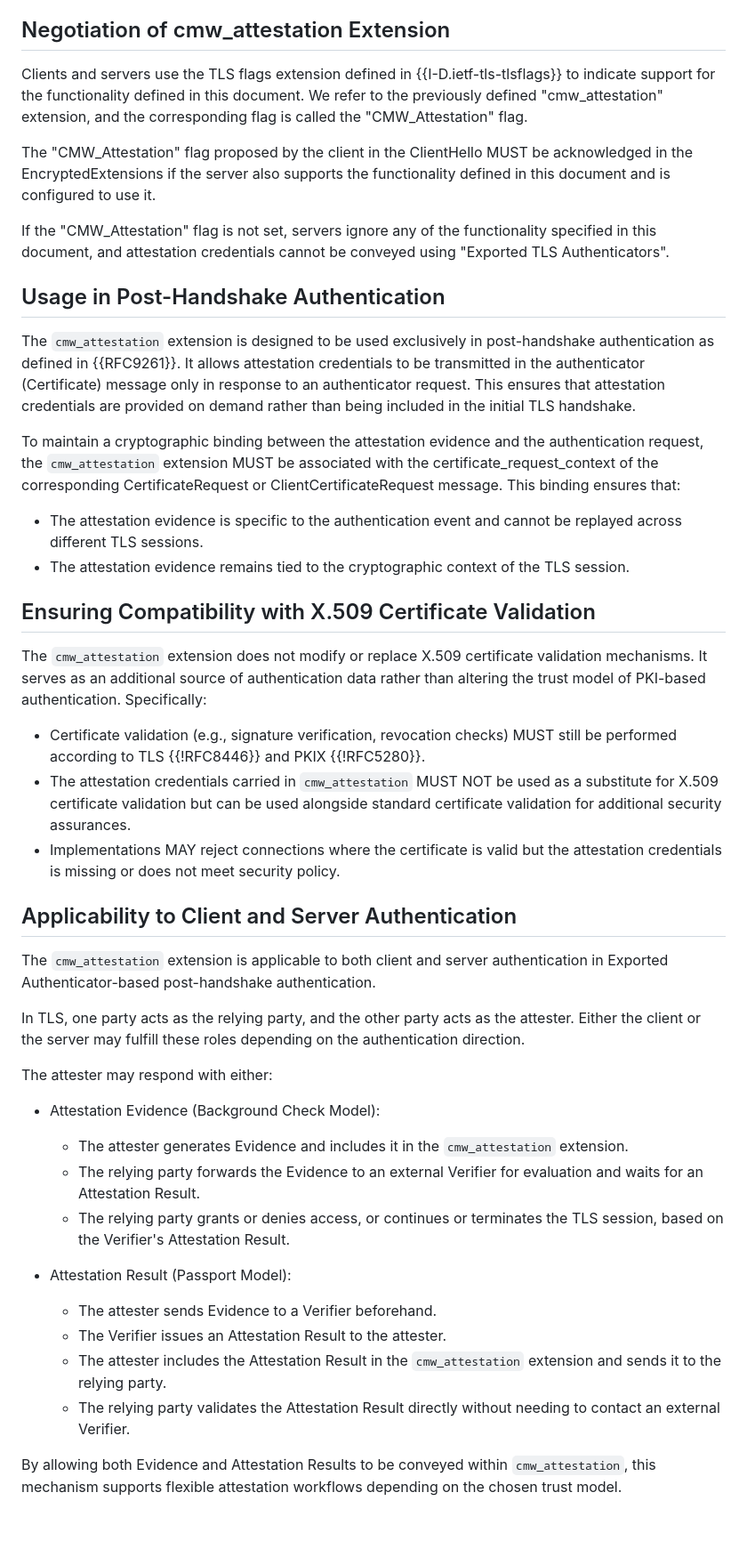
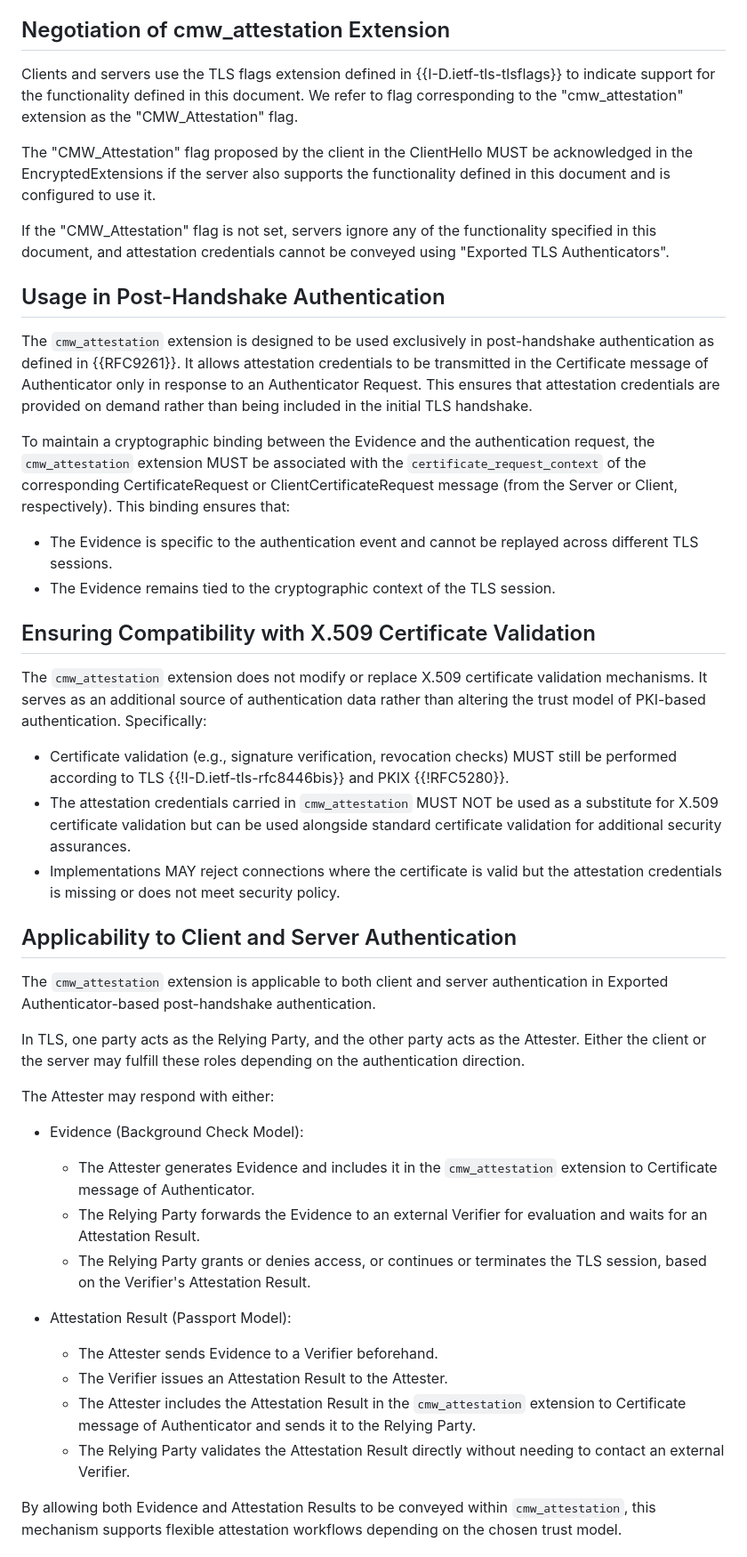
Before and after one commit to tls-attestation/exported-attestation, a Markdown page: draft-fossati-tls-exported-attestation.md, the part around one of its changes. Shown at 89% size. GitHub-like rendering; blank space fills up the shorter version.

Commit message:
CMW Extension and terminology
- Terminology and Capitalization of terms
- CMW applies only to Certificate message of Authenticator

```diff
--- a/draft-fossati-tls-exported-attestation.md
+++ b/draft-fossati-tls-exported-attestation.md
@@ -130,8 +131,7 @@ This approach eliminates the need for real-time certificate issuance from a Cert
 
 ## Negotiation of cmw_attestation Extension
 
-Clients and servers use the TLS flags extension defined in {{I-D.ietf-tls-tlsflags}} to indicate support for the functionality defined in this document. We refer to the previously defined "cmw_attestation" extension,
-and the corresponding flag is called the "CMW_Attestation" flag.
+Clients and servers use the TLS flags extension defined in {{I-D.ietf-tls-tlsflags}} to indicate support for the functionality defined in this document. We refer to flag corresponding to the "cmw_attestation" extension as the "CMW_Attestation" flag.
 
 The "CMW_Attestation" flag proposed by the client in the ClientHello MUST be acknowledged in the EncryptedExtensions if the server also  supports the functionality defined in this document and is configured to use it.
 
@@ -139,18 +139,18 @@ If the "CMW_Attestation" flag is not set, servers ignore any of the functionalit
 
 ## Usage in Post-Handshake Authentication
 
-The `cmw_attestation` extension is designed to be used exclusively in post-handshake authentication as defined in {{RFC9261}}. It allows attestation credentials to be transmitted in the authenticator (Certificate) message only in response to an authenticator request. This ensures that attestation credentials are provided on demand rather than being included in the initial TLS handshake.
+The `cmw_attestation` extension is designed to be used exclusively in post-handshake authentication as defined in {{RFC9261}}. It allows attestation credentials to be transmitted in the Certificate message of Authenticator only in response to an Authenticator Request. This ensures that attestation credentials are provided on demand rather than being included in the initial TLS handshake.
 
-To maintain a cryptographic binding between the attestation evidence and the authentication request, the `cmw_attestation` extension MUST be associated with the certificate_request_context of the corresponding CertificateRequest or ClientCertificateRequest message. This binding ensures that:
+To maintain a cryptographic binding between the Evidence and the authentication request, the `cmw_attestation` extension MUST be associated with the `certificate_request_context` of the corresponding CertificateRequest or ClientCertificateRequest message (from the Server or Client, respectively). This binding ensures that:
 
-- The attestation evidence is specific to the authentication event and cannot be replayed across different TLS sessions.
-- The attestation evidence remains tied to the cryptographic context of the TLS session.
+- The Evidence is specific to the authentication event and cannot be replayed across different TLS sessions.
+- The Evidence remains tied to the cryptographic context of the TLS session.
 
 ## Ensuring Compatibility with X.509 Certificate Validation
 
 The `cmw_attestation` extension does not modify or replace X.509 certificate validation mechanisms. It serves as an additional source of authentication data rather than altering the trust model of PKI-based authentication. Specifically:
 
-- Certificate validation (e.g., signature verification, revocation checks) MUST still be performed according to TLS {{!RFC8446}} and PKIX {{!RFC5280}}.
+- Certificate validation (e.g., signature verification, revocation checks) MUST still be performed according to TLS {{!I-D.ietf-tls-rfc8446bis}} and PKIX {{!RFC5280}}.
 - The attestation credentials carried in `cmw_attestation` MUST NOT be used as a substitute for X.509 certificate validation but can be used alongside standard certificate validation for additional security assurances.
 - Implementations MAY reject connections where the certificate is valid but the attestation credentials is missing or does not meet security policy.
 
@@ -158,20 +158,20 @@ The `cmw_attestation` extension does not modify or replace X.509 certificate val
 
 The `cmw_attestation` extension is applicable to both client and server authentication in Exported Authenticator-based post-handshake authentication.
 
-In TLS, one party acts as the relying party, and the other party acts as the attester. Either the client or the server may fulfill these roles depending on the authentication direction.
+In TLS, one party acts as the Relying Party, and the other party acts as the Attester. Either the client or the server may fulfill these roles depending on the authentication direction.
 
-The attester may respond with either:
+The Attester may respond with either:
 
-- Attestation Evidence (Background Check Model):
-  - The attester generates Evidence and includes it in the `cmw_attestation` extension.
-  - The relying party forwards the Evidence to an external Verifier for evaluation and waits for an Attestation Result.
-  - The relying party grants or denies access, or continues or terminates the TLS session, based on the Verifier's Attestation Result.
+- Evidence (Background Check Model):
+  - The Attester generates Evidence and includes it in the `cmw_attestation` extension to Certificate message of Authenticator.
+  - The Relying Party forwards the Evidence to an external Verifier for evaluation and waits for an Attestation Result.
+  - The Relying Party grants or denies access, or continues or terminates the TLS session, based on the Verifier's Attestation Result.
 
 - Attestation Result (Passport Model):
-  - The attester sends Evidence to a Verifier beforehand.
-  - The Verifier issues an Attestation Result to the attester.
-  - The attester includes the Attestation Result in the `cmw_attestation` extension and sends it to the relying party.
-  - The relying party validates the Attestation Result directly without needing to contact an external Verifier.
+  - The Attester sends Evidence to a Verifier beforehand.
+  - The Verifier issues an Attestation Result to the Attester.
+  - The Attester includes the Attestation Result in the `cmw_attestation` extension to Certificate message of Authenticator and sends it to the Relying Party.
+  - The Relying Party validates the Attestation Result directly without needing to contact an external Verifier.
 
 By allowing both Evidence and Attestation Results to be conveyed within `cmw_attestation`, this mechanism supports flexible attestation workflows depending on the chosen trust model.
 
```
Also changed, not shown: other parts of draft-fossati-tls-exported-attestation.md (+17 -16 lines).
